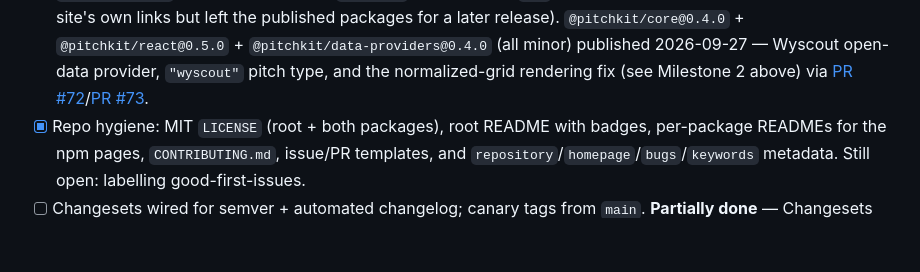
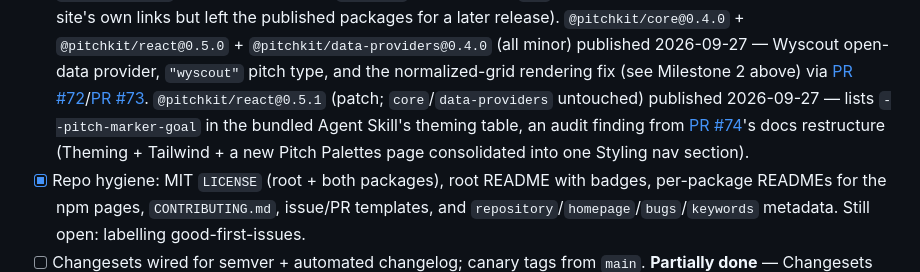
Before and after one commit to yribeiro/pitchkit, a Markdown page: docs/PRD.md, the part around the change. GitHub-like rendering; blank space fills up the shorter version.

```diff
--- a/docs/PRD.md
+++ b/docs/PRD.md
@@ -798,6 +798,11 @@ a real domain. Remaining work is release _automation_, not release itself.
       (all minor) published 2026-09-27 — Wyscout open-data provider, `"wyscout"` pitch
       type, and the normalized-grid rendering fix (see Milestone 2 above) via
       [PR #72](https://github.com/yribeiro/pitchkit/pull/72)/[PR #73](https://github.com/yribeiro/pitchkit/pull/73).
+      `@pitchkit/react@0.5.1` (patch; `core`/`data-providers` untouched) published
+      2026-09-27 — lists `--pitch-marker-goal` in the bundled Agent Skill's theming table,
+      an audit finding from [PR #74](https://github.com/yribeiro/pitchkit/pull/74)'s docs
+      restructure (Theming + Tailwind + a new Pitch Palettes page consolidated into one
+      Styling nav section).
 - [x] Repo hygiene: MIT `LICENSE` (root + both packages), root README with badges,
       per-package READMEs for the npm pages, `CONTRIBUTING.md`, issue/PR templates, and
       `repository`/`homepage`/`bugs`/`keywords` metadata. Still open: labelling
```
Also changed, not shown: CLAUDE.md (+17 -0 lines).
